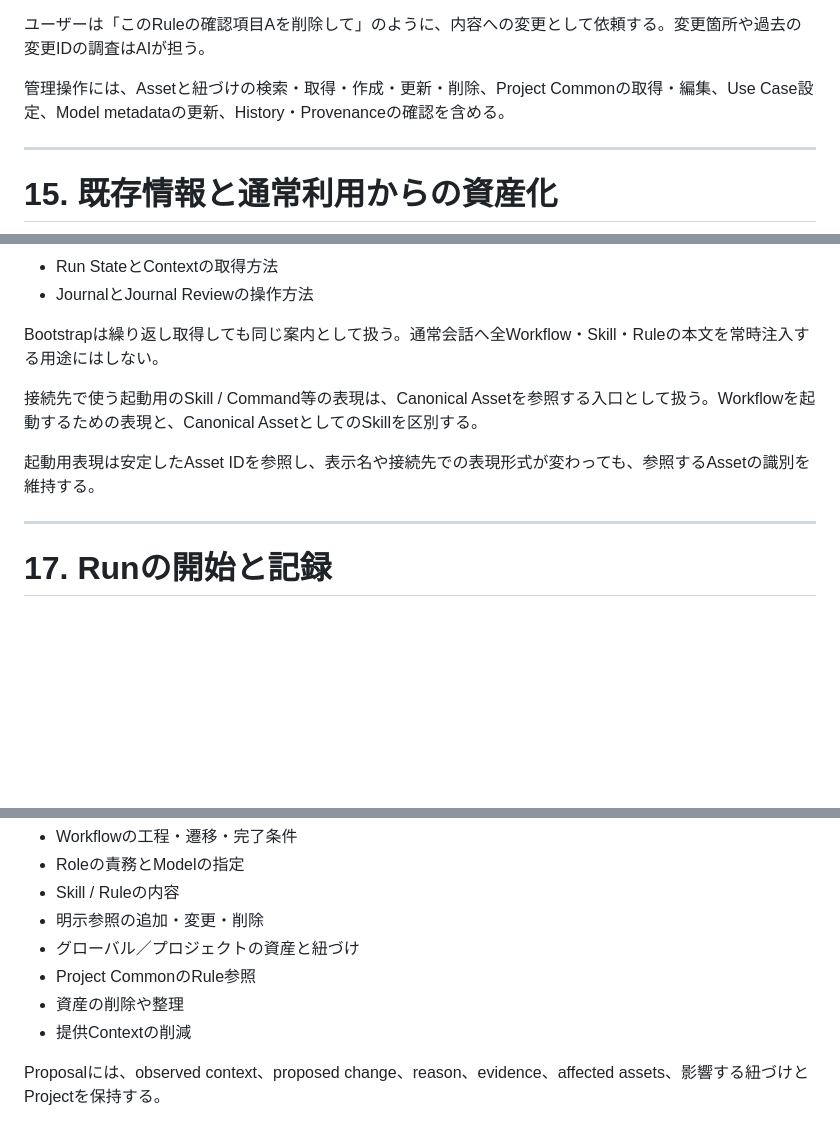
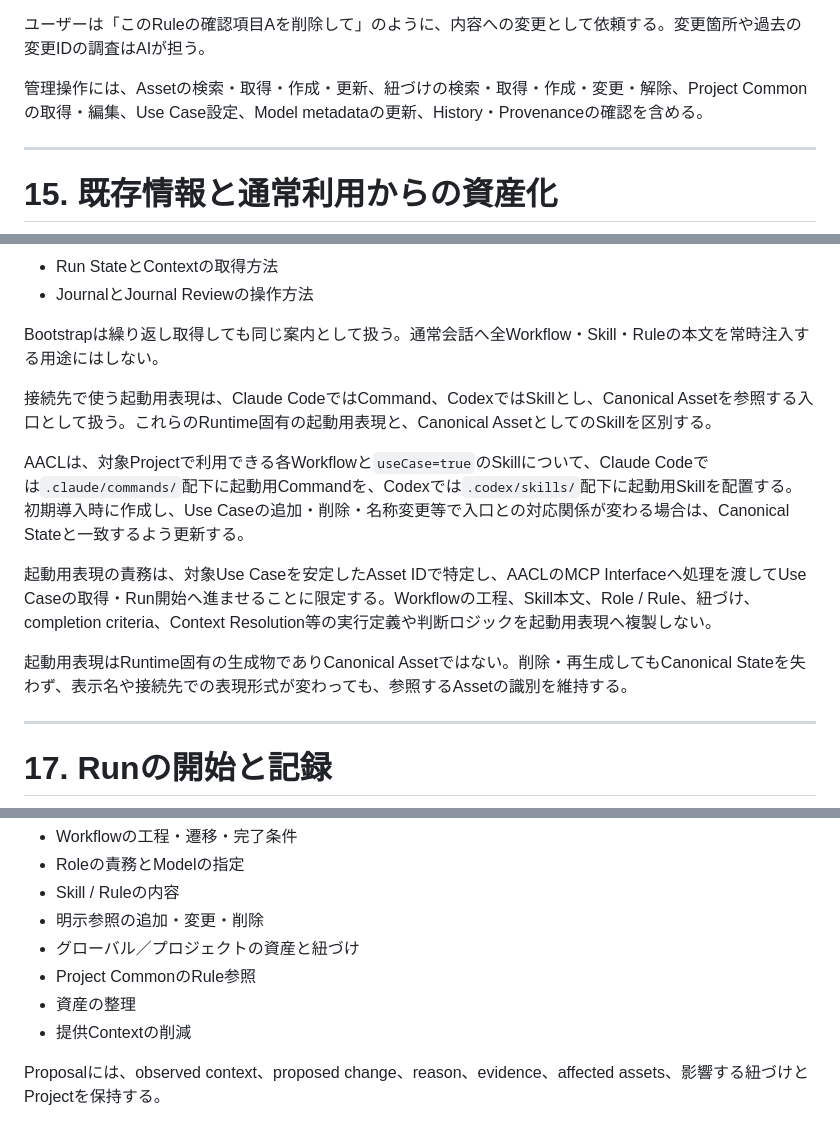
Before and after one commit to Memoria-ll/agent-asset-control-layer-personal, a Markdown page: .reqirements/aacl-requirements-personal.md, 3 parts joined by grey strips. Drawn GitHub-style; blank space fills up the shorter version.

```diff
--- a/.reqirements/aacl-requirements-personal.md
+++ b/.reqirements/aacl-requirements-personal.md
@@ -306,7 +310,7 @@ AIは次の流れで操作する。
 
 ユーザーは「このRuleの確認項目Aを削除して」のように、内容への変更として依頼する。変更箇所や過去の変更IDの調査はAIが担う。
 
-管理操作には、Assetと紐づけの検索・取得・作成・更新・削除、Project Commonの取得・編集、Use Case設定、Model metadataの更新、History・Provenanceの確認を含める。
+管理操作には、Assetの検索・取得・作成・更新、紐づけの検索・取得・作成・変更・解除、Project Commonの取得・編集、Use Case設定、Model metadataの更新、History・Provenanceの確認を含める。
 
 ---
 
@@ -335,9 +339,13 @@ Bootstrapは、MCP接続時にAIへAACLの存在と利用方法を知らせる
 
 Bootstrapは繰り返し取得しても同じ案内として扱う。通常会話へ全Workflow・Skill・Ruleの本文を常時注入する用途にはしない。
 
-接続先で使う起動用のSkill / Command等の表現は、Canonical Assetを参照する入口として扱う。Workflowを起動するための表現と、Canonical AssetとしてのSkillを区別する。
+接続先で使う起動用表現は、Claude CodeではCommand、CodexではSkillとし、Canonical Assetを参照する入口として扱う。これらのRuntime固有の起動用表現と、Canonical AssetとしてのSkillを区別する。
 
-起動用表現は安定したAsset IDを参照し、表示名や接続先での表現形式が変わっても、参照するAssetの識別を維持する。
+AACLは、対象Projectで利用できる各Workflowと`useCase=true`のSkillについて、Claude Codeでは`.claude/commands/`配下に起動用Commandを、Codexでは`.codex/skills/`配下に起動用Skillを配置する。初期導入時に作成し、Use Caseの追加・削除・名称変更等で入口との対応関係が変わる場合は、Canonical Stateと一致するよう更新する。
+
+起動用表現の責務は、対象Use Caseを安定したAsset IDで特定し、AACLのMCP Interfaceへ処理を渡してUse Caseの取得・Run開始へ進ませることに限定する。Workflowの工程、Skill本文、Role / Rule、紐づけ、completion criteria、Context Resolution等の実行定義や判断ロジックを起動用表現へ複製しない。
+
+起動用表現はRuntime固有の生成物でありCanonical Assetではない。削除・再生成してもCanonical Stateを失わず、表示名や接続先での表現形式が変わっても、参照するAssetの識別を維持する。
 
 ---
 
@@ -557,7 +565,7 @@ Journal Reviewは、ユーザーが明示的に開始するUse Case Skillとす
 - 明示参照の追加・変更・削除
 - グローバル／プロジェクトの資産と紐づけ
 - Project CommonのRule参照
-- 資産の削除や整理
+- 資産の整理
 - 提供Contextの削減
 
 Proposalには、observed context、proposed change、reason、evidence、affected assets、影響する紐づけとProjectを保持する。
```
Also changed, not shown: other parts of .reqirements/aacl-requirements-personal.md (+7 -3 lines).
